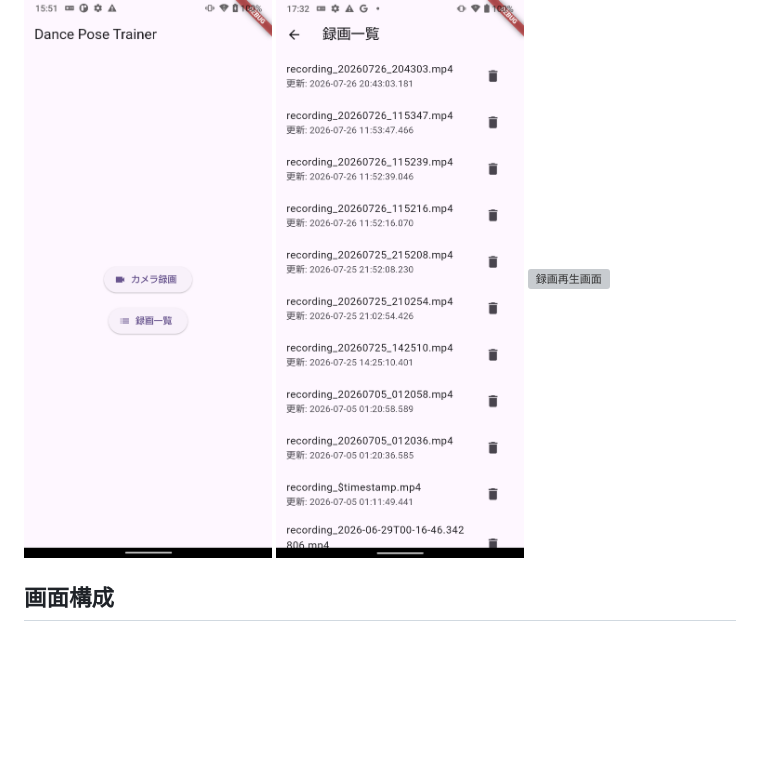
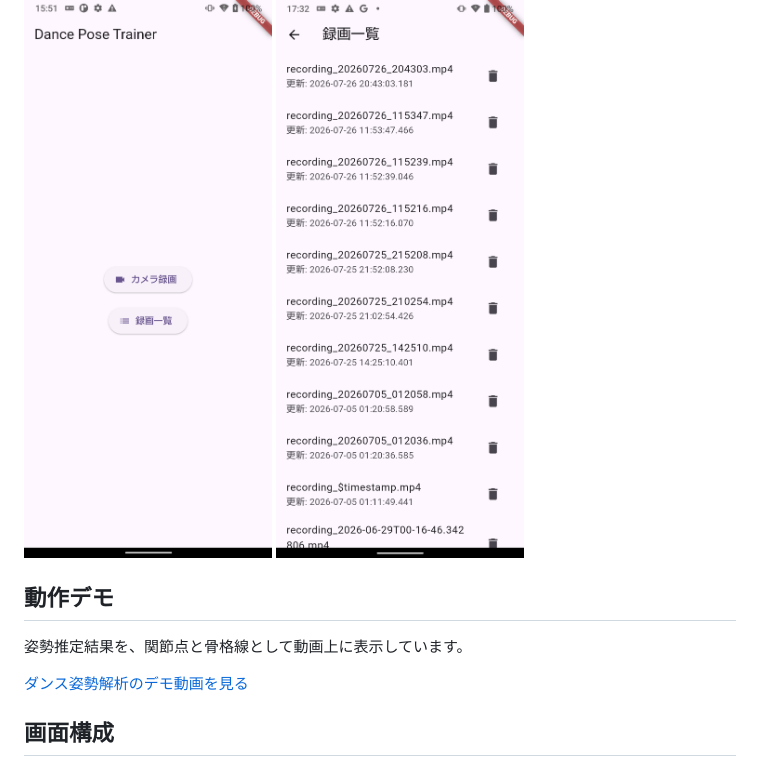
Before and after one commit to Masaaki-izu/dance-pose-trainer-portfolio, a Markdown page: README.md, the part around the change. Rendered like a GitHub page; blank space fills up the shorter version; grey boxes are pictures that could not be loaded.

```diff
--- a/README.md
+++ b/README.md
@@ -20,7 +20,12 @@ Flutterで開発中の、ダンス練習を支援するモバイルアプリで
 
 ![メイン画面](images/main_image.png)
 ![録画一覧画面](images/rokuga_ichiran.png)
-![録画再生画面](videos/dance_pose_demo.mp4)
+
+## 動作デモ
+
+姿勢推定結果を、関節点と骨格線として動画上に表示しています。
+
+[ダンス姿勢解析のデモ動画を見る](videos/dance_pose_demo.mp4)
 
 ## 画面構成
 
```
